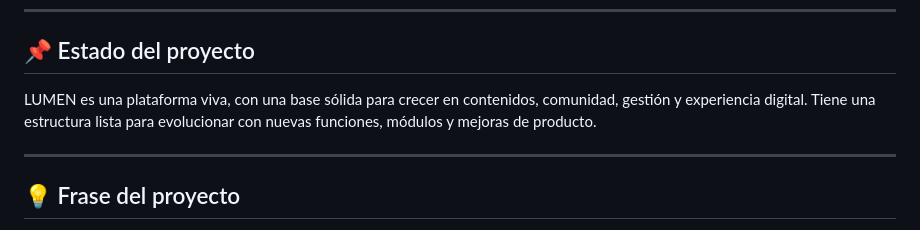
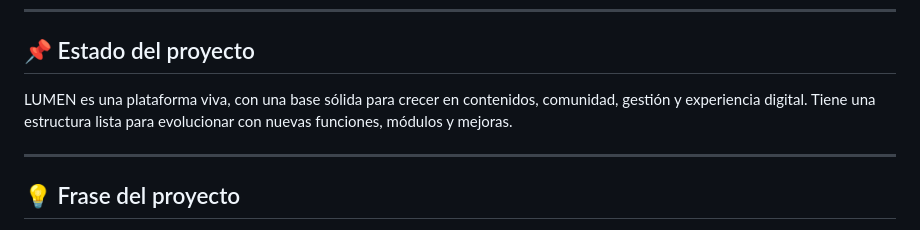
Before and after one commit to victoraguillon/LUMEN, a Markdown page: README.md, the part around the change. Rendered like a GitHub page.

Commit message:
fix(readme): eliminar redundancia en la descripción del estado del proyecto

```diff
--- a/README.md
+++ b/README.md
@@ -302,7 +302,7 @@ Si quieres colaborar:
 
 ## 📌 Estado del proyecto
 
-LUMEN es una plataforma viva, con una base sólida para crecer en contenidos, comunidad, gestión y experiencia digital. Tiene una estructura lista para evolucionar con nuevas funciones, módulos y mejoras de producto.
+LUMEN es una plataforma viva, con una base sólida para crecer en contenidos, comunidad, gestión y experiencia digital. Tiene una estructura lista para evolucionar con nuevas funciones, módulos y mejoras.
 
 ---
 
```
